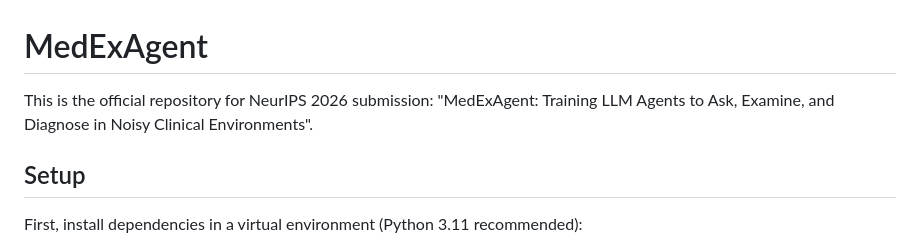
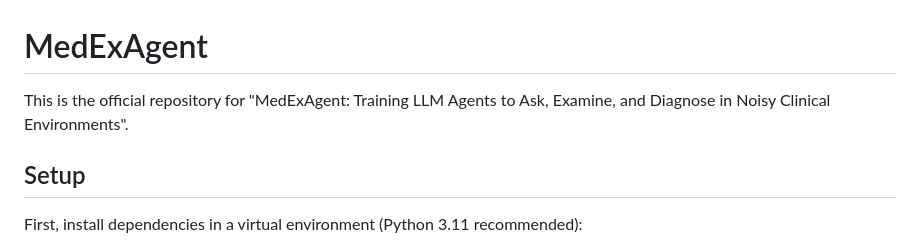
Before and after one commit to EndlessCG/medexagent, a Markdown page: README.md, the part around the change. Drawn GitHub-style.

```diff
--- a/README.md
+++ b/README.md
@@ -1,6 +1,6 @@
 # MedExAgent
 
-This is the official repository for NeurIPS 2026 submission: "MedExAgent: Training LLM Agents to Ask, Examine, and Diagnose in Noisy Clinical Environments".
+This is the official repository for "MedExAgent: Training LLM Agents to Ask, Examine, and Diagnose in Noisy Clinical Environments".
 
 ## Setup
 
```
